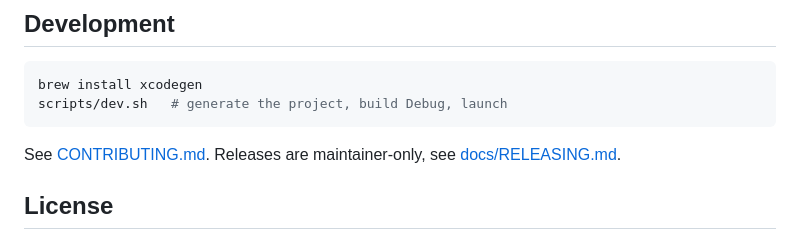
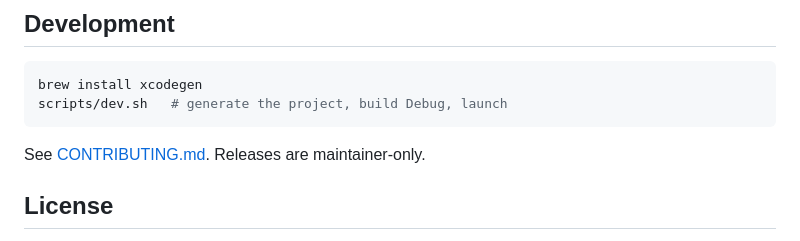
Before and after one commit to dinhanhthi/EchoDiar, a Markdown page: README.md, the part around the change. Rendered like a GitHub page.

Commit message:
docs(readme): remove link to RELEASING.md

````diff
--- a/README.md
+++ b/README.md
@@ -67,7 +67,7 @@ brew install xcodegen
 scripts/dev.sh   # generate the project, build Debug, launch
 ```
 
-See [CONTRIBUTING.md](CONTRIBUTING.md). Releases are maintainer-only, see [docs/RELEASING.md](docs/RELEASING.md).
+See [CONTRIBUTING.md](CONTRIBUTING.md). Releases are maintainer-only.
 
 ## License
 
````
